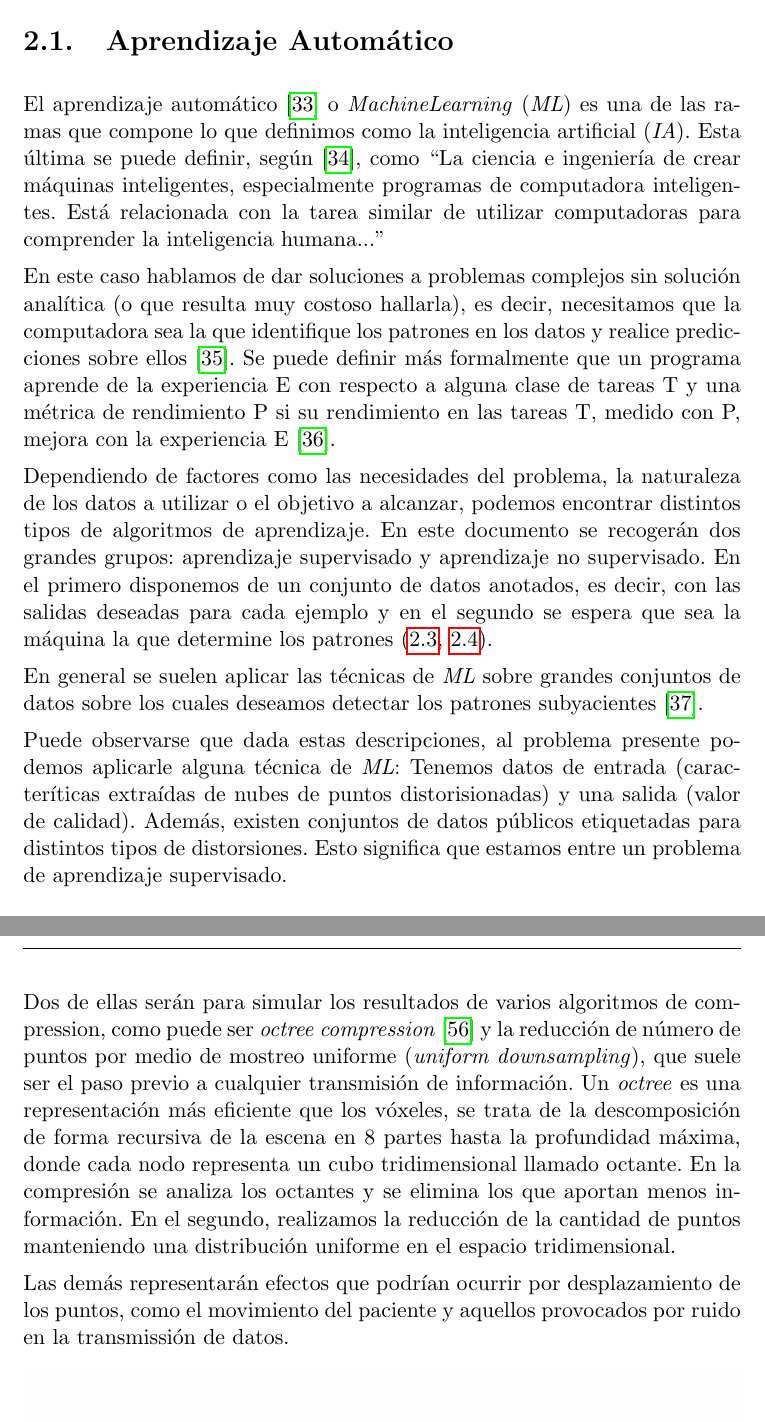
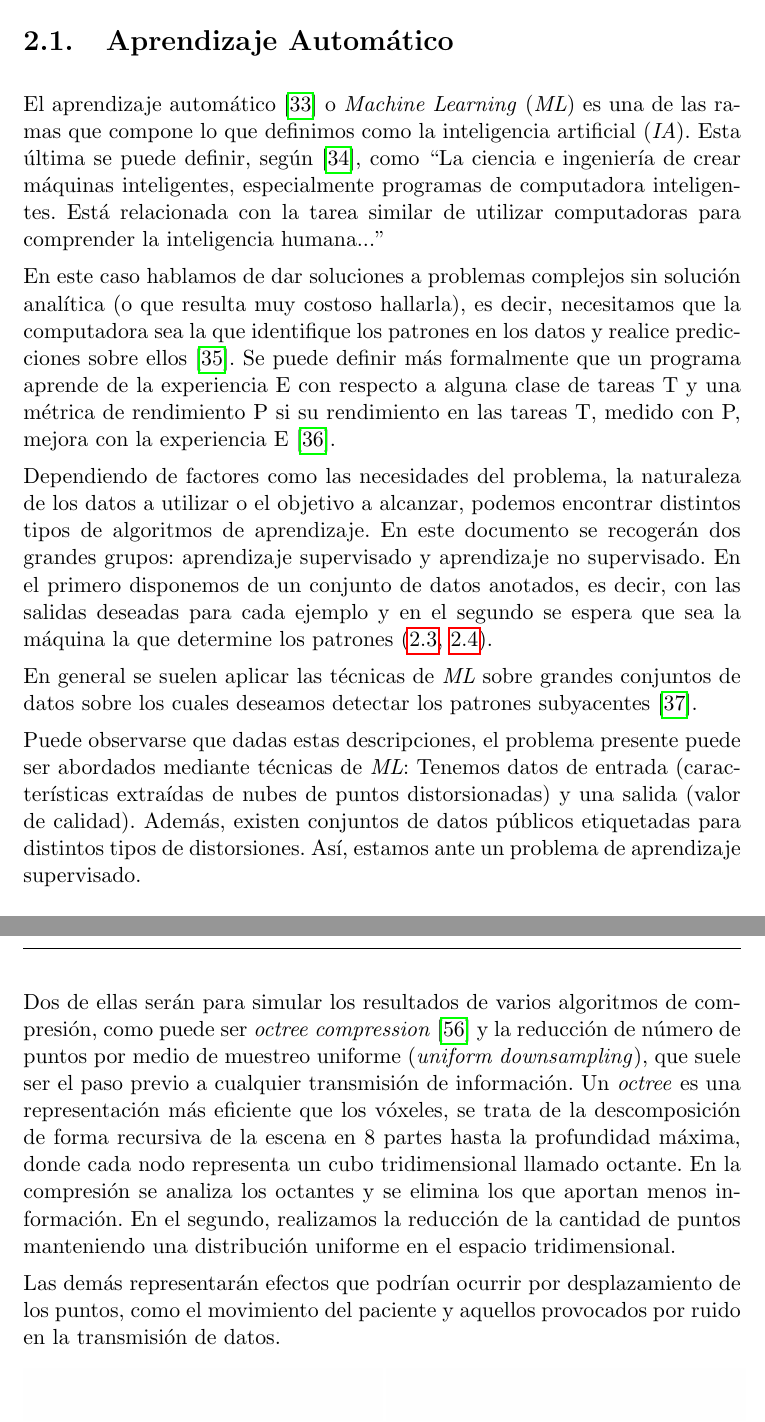
Before and after one commit to briansenas/TFG_NRPCQA, a LaTeX thesis (Document/proyecto.tex, which reads Document/capitulos/02_Fundamentos_Teoricos.tex, Document/config/config.tex): two parts of pages 22 and 32 of 46, joined at a grey line, cut so that both start at the same text. Compiled offline with pdfLaTeX.

Commit message:
HotFix: Typos in section 01 and 02

```diff
--- a/Document/capitulos/02_Fundamentos_Teoricos.tex
+++ b/Document/capitulos/02_Fundamentos_Teoricos.tex
@@ -105,7 +105,7 @@ algunas distorsiones producen efectos visuales más marcados que otras.}
 
 
 \section{Aprendizaje Automático}
-El aprendizaje automático\cite{IAModernApproach} o \emph{MachineLearning} (\emph{ML})
+El aprendizaje automático\cite{IAModernApproach} o \emph{Machine Learning} (\emph{ML})
 es una de las ramas que compone lo que definimos como
 la inteligencia artificial (\emph{IA}). Esta última se puede definir,
 según\cite{WhatIsAI}, como
@@ -129,14 +129,14 @@ anotados, es decir, con las salidas deseadas para cada ejemplo y en el segundo
 se espera que sea la máquina la que determine los patrones~(\ref{fig:SupervisedExample}, \ref{fig:UnsupervisedExample}).
 
 En general se suelen aplicar las técnicas de \emph{ML} sobre grandes conjuntos
-de datos sobre los cuales deseamos detectar los patrones subyacientes\cite{
+de datos sobre los cuales deseamos detectar los patrones subyacentes\cite{
 DataMiningHandbook}.
 
-Puede observarse que dada estas descripciones, al problema presente podemos
-aplicarle alguna técnica de \emph{ML}: Tenemos datos de entrada (caracteríticas
-extraídas de nubes de puntos distorisionadas) y una salida (valor de calidad). Además, existen conjuntos de
-datos públicos etiquetadas para distintos tipos de distorsiones. Esto significa que
-estamos entre un problema de aprendizaje supervisado.
+Puede observarse que dadas estas descripciones, el problema presente puede ser
+abordados mediante técnicas de \emph{ML}: Tenemos datos de entrada (características
+extraídas de nubes de puntos distorsionadas) y una salida (valor de calidad). Además, existen conjuntos de
+datos públicos etiquetadas para distintos tipos de distorsiones. Así,
+estamos ante un problema de aprendizaje supervisado.
 
 \begin{figure}[htp]
   \centering
@@ -493,9 +493,9 @@ distorsiones, con su segmentación correspondiente realizada por profesionales.
 A continuación, generaremos la representación volumétrica como una nube de puntos
 y sobre ella simularemos las distorsiones.
 
-Dos de ellas serán para simular los resultados de varios algoritmos de compression,
+Dos de ellas serán para simular los resultados de varios algoritmos de compresión,
 como puede ser \emph{octree compression}\cite{OctreeCompression} y la reducción de número de puntos
-por medio de mostreo uniforme (\emph{uniform downsampling}), que suele ser el paso
+por medio de muestreo uniforme (\emph{uniform downsampling}), que suele ser el paso
 previo a cualquier transmisión de información.
 Un \emph{octree} es una representación más eficiente que los vóxeles, se trata
 de la descomposición de forma recursiva de la escena en 8 partes hasta
@@ -506,7 +506,7 @@ En el segundo, realizamos la reducción de la cantidad de puntos manteniendo
 una distribución uniforme en el espacio tridimensional.
 
 Las demás representarán efectos que podrían ocurrir por desplazamiento de los puntos,
-como el movimiento del paciente y aquellos provocados por ruido en la transmissión de datos.
+como el movimiento del paciente y aquellos provocados por ruido en la transmisión de datos.
 
 \begin{figure}[htp]
   \begin{subfigure}[b]{.5\textwidth}
--- a/Document/config/config.tex
+++ b/Document/config/config.tex
@@ -23,7 +23,7 @@
 \definecolor{ugr_yellow}{rgb}{1.0, 0.78, 0}
 
 \newcommand{\addref}[2][1=]{\todo[shadow, color=black!40, caption={Pendiente Referencia: #1}]{#2}}
-\newcommand{\towrite}[2][1=]{\todo[inline, shadow, color=gray!40, caption={A escribir: #1}]{#2}}
+\newcommand{\towrite}[2][1=]{\todo[inline, shadow, color=gray!40, caption={A escribir: #1}]{En proceso: #2}}
 \newcommand{\corrected}[2][1=]{\todo[inline, shadow, color=blue!40, caption={Propuesta: #1}]{#2}}
 \newcommand{\changed}[2][1=]{\todo[shadow, color=yellow!40, caption={Cambios: #1}]{#2}}
 
```
Also changed, not shown: Document/capitulos/01_Introduccion.tex (+6 -6 lines), Document/capitulos/02_Fundamentos_Teoricos.tex (16 more changed lines).
